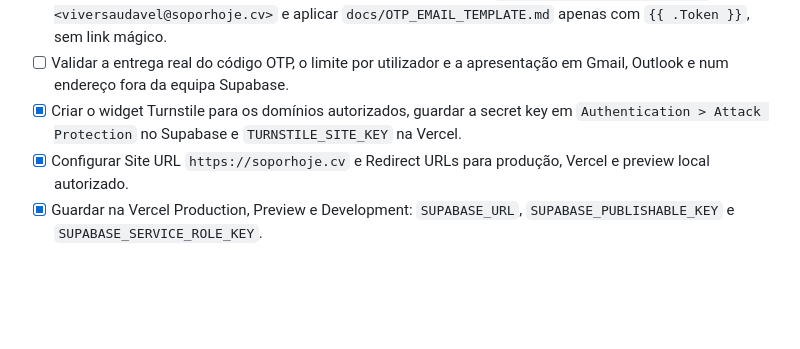
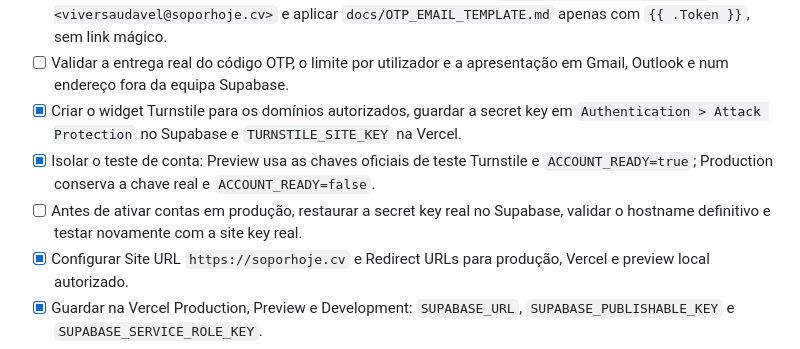
Before and after one commit to kotxiposix/so-por-hoje-cabo-verde, a Markdown page: docs/ACTIVATION_CHECKLIST.md, the part around the change. Drawn GitHub-style; blank space fills up the shorter version.

Commit message:
Document Preview Turnstile test mode

```diff
--- a/docs/ACTIVATION_CHECKLIST.md
+++ b/docs/ACTIVATION_CHECKLIST.md
@@ -46,6 +46,8 @@ Esta checklist separa o que ja esta implementado do que precisa de configuracao,
 - [x] Configurar SMTP próprio no Supabase com o remetente aprovado `Só Por Hoje Viver Saudável <viversaudavel@soporhoje.cv>` e aplicar `docs/OTP_EMAIL_TEMPLATE.md` apenas com `{{ .Token }}`, sem link mágico.
 - [ ] Validar a entrega real do código OTP, o limite por utilizador e a apresentação em Gmail, Outlook e num endereço fora da equipa Supabase.
 - [x] Criar o widget Turnstile para os domínios autorizados, guardar a secret key em `Authentication > Attack Protection` no Supabase e `TURNSTILE_SITE_KEY` na Vercel.
+- [x] Isolar o teste de conta: Preview usa as chaves oficiais de teste Turnstile e `ACCOUNT_READY=true`; Production conserva a chave real e `ACCOUNT_READY=false`.
+- [ ] Antes de ativar contas em produção, restaurar a secret key real no Supabase, validar o hostname definitivo e testar novamente com a site key real.
 - [x] Configurar Site URL `https://soporhoje.cv` e Redirect URLs para produção, Vercel e preview local autorizado.
 - [x] Guardar na Vercel Production, Preview e Development: `SUPABASE_URL`, `SUPABASE_PUBLISHABLE_KEY` e `SUPABASE_SERVICE_ROLE_KEY`.
 - [x] Guardar `TURNSTILE_SITE_KEY` nos três ambientes da Vercel depois de criar o widget definitivo.
```
